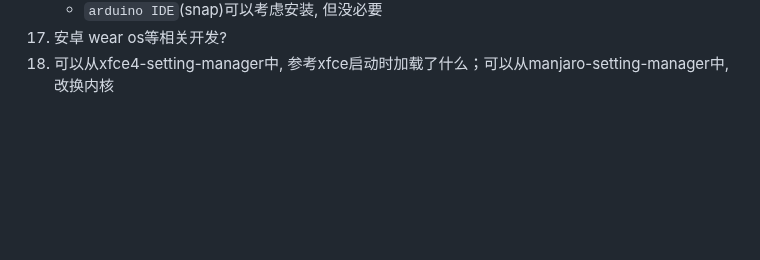
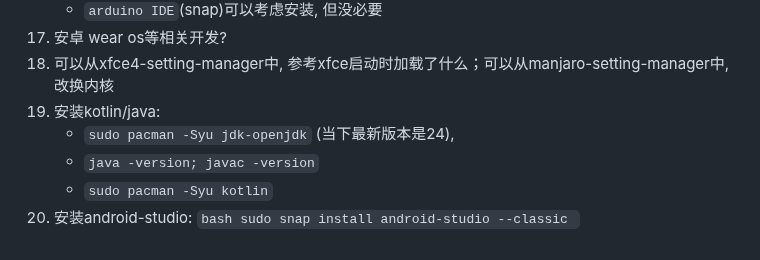
Before and after one commit to Lubanor/setup-toolchain, a Markdown page: Linux_as2nd.md, the part around the change. Rendered like a GitHub page; blank space fills up the shorter version.

````diff
--- a/Linux_as2nd.md
+++ b/Linux_as2nd.md
@@ -94,3 +94,11 @@ sudo snap install hplip-printer-app
     - `arduino IDE`(snap)可以考虑安装, 但没必要
 17. 安卓 wear os等相关开发?
 18. 可以从xfce4-setting-manager中, 参考xfce启动时加载了什么；可以从manjaro-setting-manager中, 改换内核
+19. 安装kotlin/java:
+    - `sudo pacman -Syu jdk-openjdk` (当下最新版本是24),
+    - `java -version; javac -version`
+    - `sudo pacman -Syu kotlin`
+20. 安装android-studio:
+        ```bash
+        sudo snap install android-studio --classic
+        ```
````
